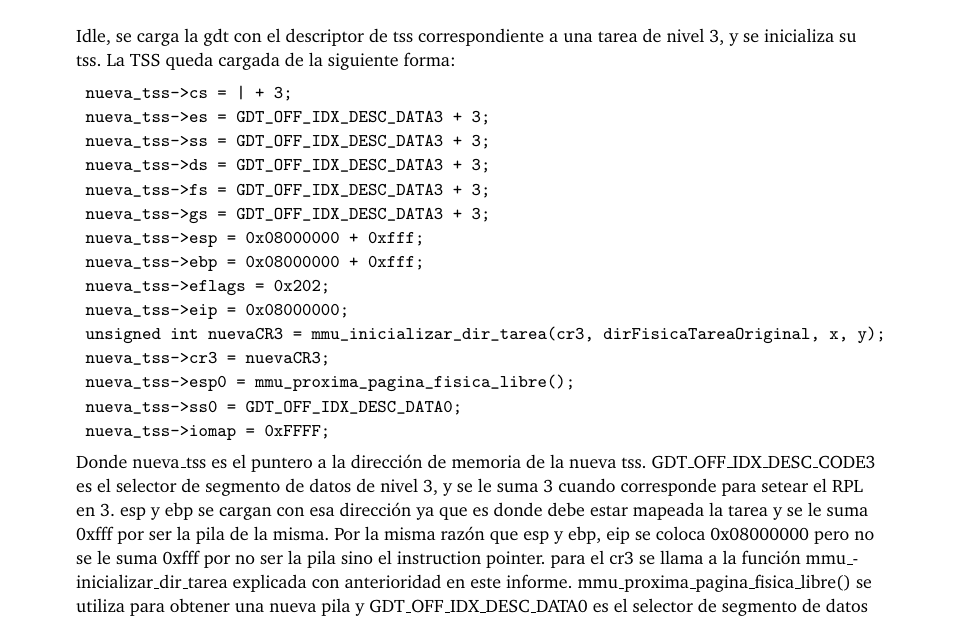
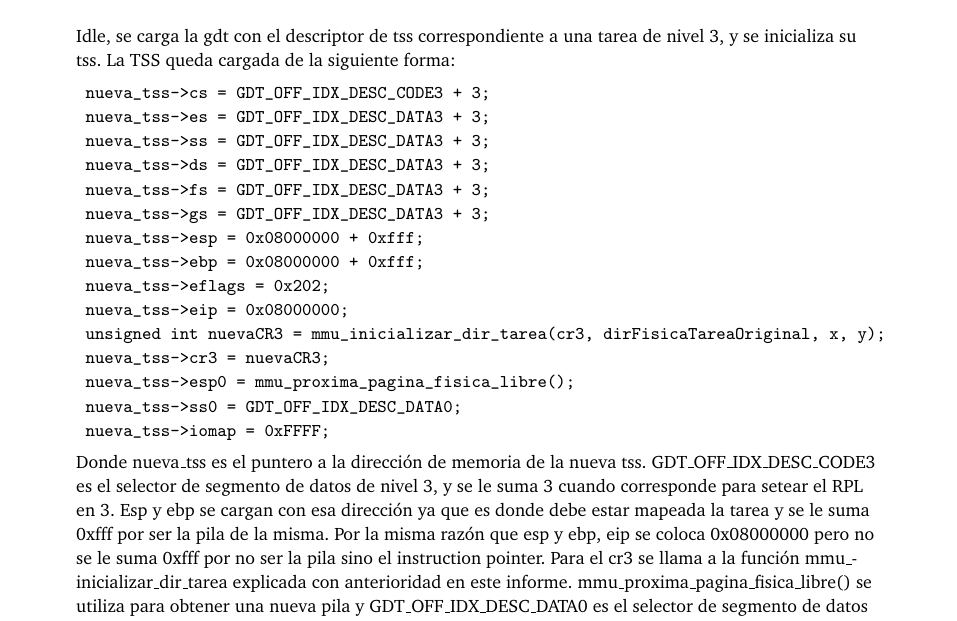
Before and after one commit to kevinfra/orga2-tp3, a LaTeX document (entregable/informe/informe.tex): part of page 7 of 7, cut so that both start at the same text. Compiled offline with pdfLaTeX.

Commit message:
correciones menores en el informe

```diff
--- a/entregable/informe/informe.tex
+++ b/entregable/informe/informe.tex
@@ -277,7 +277,7 @@ la dirección de memoria donde está cada tss. De esta forma, se puede obtener u
 de memoria de la nueva tss.
 De la misma forma que para la tarea Idle, se carga la gdt con el descriptor de tss correspondiente a una tarea de nivel 3, y se inicializa su tss. La TSS queda cargada de la siguiente forma:
 \begin{verbatim}
-	nueva_tss->cs = | + 3;
+	nueva_tss->cs = GDT_OFF_IDX_DESC_CODE3 + 3;
 	nueva_tss->es = GDT_OFF_IDX_DESC_DATA3 + 3;
 	nueva_tss->ss = GDT_OFF_IDX_DESC_DATA3 + 3;
 	nueva_tss->ds = GDT_OFF_IDX_DESC_DATA3 + 3;
@@ -294,8 +294,8 @@ De la misma forma que para la tarea Idle, se carga la gdt con el descriptor de t
 	nueva_tss->iomap = 0xFFFF;
 \end{verbatim}
 Donde nueva_tss es el puntero a la dirección de memoria de la nueva tss. GDT_OFF_IDX_DESC_CODE3 es el selector de segmento de datos de nivel 3, y se le suma 3 cuando corresponde
-para setear el RPL en 3. esp y ebp se cargan con esa dirección ya que es donde debe estar mapeada la tarea y se le suma 0xfff por ser la pila de la misma. Por la misma razón que esp y ebp, eip se coloca 0x08000000
-pero no se le suma 0xfff por no ser la pila sino el instruction pointer. para el cr3 se llama a la función mmu_inicializar_dir_tarea explicada con anterioridad en este informe.
+para setear el RPL en 3. Esp y ebp se cargan con esa dirección ya que es donde debe estar mapeada la tarea y se le suma 0xfff por ser la pila de la misma. Por la misma razón que esp y ebp, eip se coloca 0x08000000
+pero no se le suma 0xfff por no ser la pila sino el instruction pointer. Para el cr3 se llama a la función mmu_inicializar_dir_tarea explicada con anterioridad en este informe.
 mmu_proxima_pagina_fisica_libre() se utiliza para obtener una nueva pila y GDT_OFF_IDX_DESC_DATA0 es el selector de segmento de datos de nivel 0.
 
 d) Este punto se realizó en la función que inicializa la tss de idle.
```
Also changed, not shown: entregable/informe/informe.pdf.
